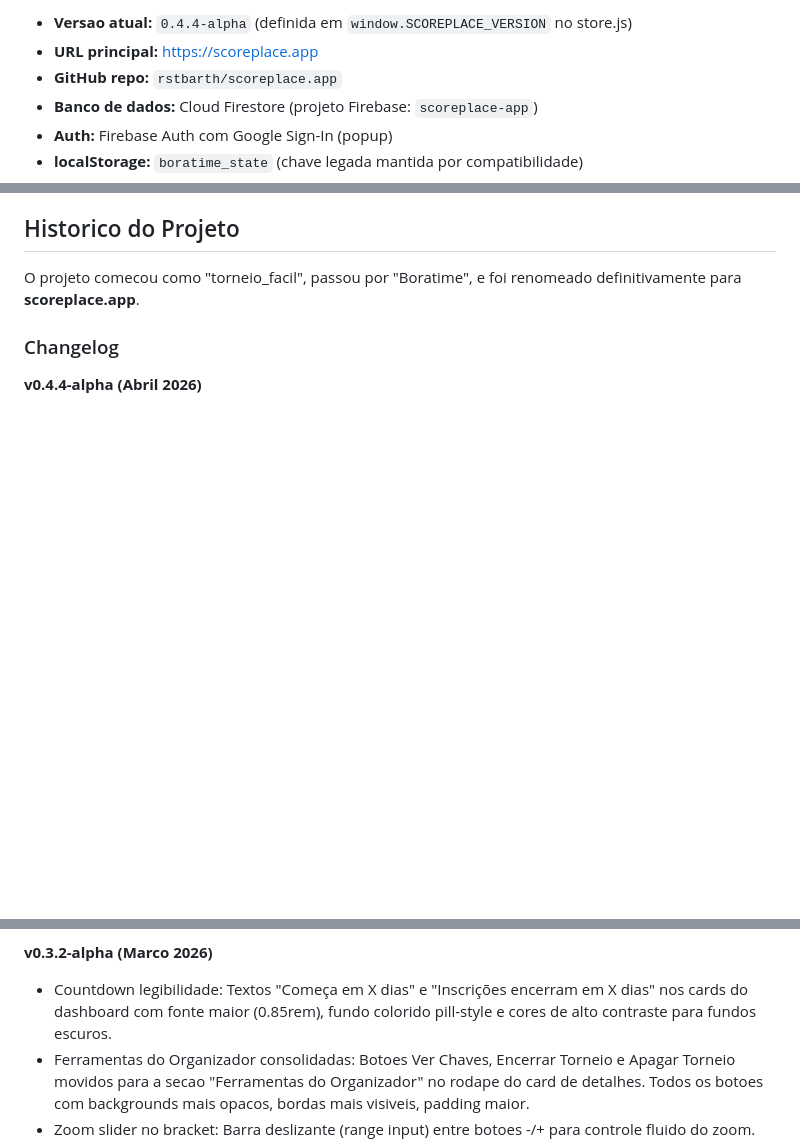
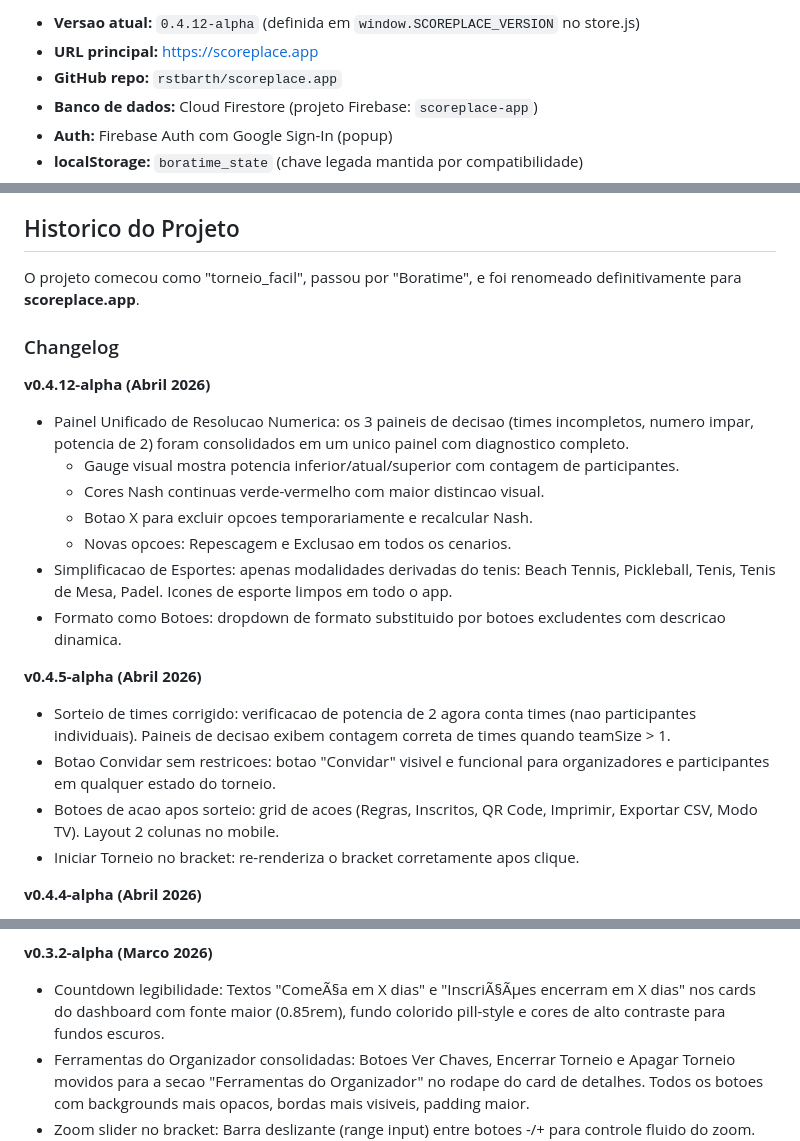
Before and after one commit to rstbarth/scoreplace.app, a Markdown page: CLAUDE.md, 3 parts joined by grey strips. Rendered like a GitHub page; blank space fills up the shorter version.

```diff
--- a/CLAUDE.md
+++ b/CLAUDE.md
@@ -6,5 +6,5 @@ Plataforma web de gestao de torneios esportivos e board games. App SPA (Single P
 
-- **Versao atual:** `0.4.4-alpha` (definida em `window.SCOREPLACE_VERSION` no store.js)
+- **Versao atual:** `0.4.12-alpha` (definida em `window.SCOREPLACE_VERSION` no store.js)
 - **URL principal:** https://scoreplace.app
 - **GitHub repo:** `rstbarth/scoreplace.app`
 - **Banco de dados:** Cloud Firestore (projeto Firebase: `scoreplace-app`)
@@ -18,5 +18,20 @@ O projeto comecou como "torneio_facil", passou por "Boratime", e foi renomeado d
 
 ### Changelog
 
+**v0.4.12-alpha (Abril 2026)**
+- Painel Unificado de Resolucao Numerica: os 3 paineis de decisao (times incompletos, numero impar, potencia de 2) foram consolidados em um unico painel com diagnostico completo.
+  - Gauge visual mostra potencia inferior/atual/superior com contagem de participantes.
+  - Cores Nash continuas verde-vermelho com maior distincao visual.
+  - Botao X para excluir opcoes temporariamente e recalcular Nash.
+  - Novas opcoes: Repescagem e Exclusao em todos os cenarios.
+- Simplificacao de Esportes: apenas modalidades derivadas do tenis: Beach Tennis, Pickleball, Tenis, Tenis de Mesa, Padel. Icones de esporte limpos em todo o app.
+- Formato como Botoes: dropdown de formato substituido por botoes excludentes com descricao dinamica.
+
+**v0.4.5-alpha (Abril 2026)**
+- Sorteio de times corrigido: verificacao de potencia de 2 agora conta times (nao participantes individuais). Paineis de decisao exibem contagem correta de times quando teamSize > 1.
+- Botao Convidar sem restricoes: botao "Convidar" visivel e funcional para organizadores e participantes em qualquer estado do torneio.
+- Botoes de acao apos sorteio: grid de acoes (Regras, Inscritos, QR Code, Imprimir, Exportar CSV, Modo TV). Layout 2 colunas no mobile.
+- Iniciar Torneio no bracket: re-renderiza o bracket corretamente apos clique.
+
 **v0.4.4-alpha (Abril 2026)**
 - Paineis de Decisao com Equilibrio de Nash: paineis de potencia de 2 e times incompletos agora exibem indicador visual de equilibrio de Nash em cada opcao de resolucao.
@@ -136,7 +151,7 @@ O projeto comecou como "torneio_facil", passou por "Boratime", e foi renomeado d
 - CSV export: Cabecalho horizontal (Torneio, Formato, Esporte, Data, Local, Inscritos) em uma linha para melhor visualizacao em paisagem.
 
 **v0.3.2-alpha (Marco 2026)**
-- Countdown legibilidade: Textos "Começa em X dias" e "Inscrições encerram em X dias" nos cards do dashboard com fonte maior (0.85rem), fundo colorido pill-style e cores de alto contraste para fundos escuros.
+- Countdown legibilidade: Textos "ComeÃ§a em X dias" e "InscriÃ§Ãµes encerram em X dias" nos cards do dashboard com fonte maior (0.85rem), fundo colorido pill-style e cores de alto contraste para fundos escuros.
 - Ferramentas do Organizador consolidadas: Botoes Ver Chaves, Encerrar Torneio e Apagar Torneio movidos para a secao "Ferramentas do Organizador" no rodape do card de detalhes. Todos os botoes com backgrounds mais opacos, bordas mais visiveis, padding maior.
 - Zoom slider no bracket: Barra deslizante (range input) entre botoes -/+ para controle fluido do zoom. Slider sincroniza com botoes e reset.
 - Topbar estavel no desktop: flex-wrap nowrap + overflow hidden para eliminar jitter de altura ao redimensionar janela.
```
Also changed, not shown: other parts of CLAUDE.md (+131 -131 lines).
